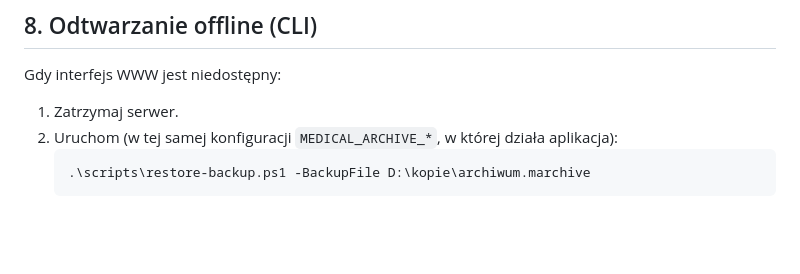
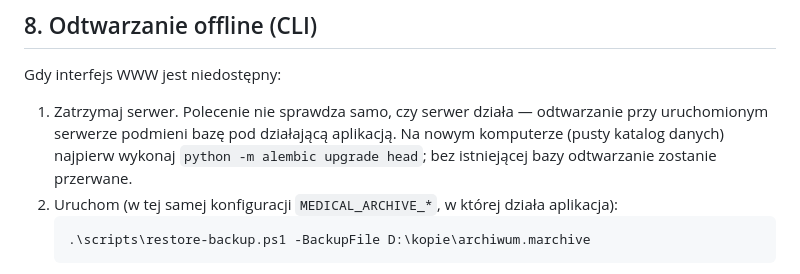
Before and after one commit to zurkow/medyczne-archiwum, a Markdown page: README.md, the part around one of its changes. Drawn GitHub-style; blank space fills up the shorter version.

````diff
--- a/README.md
+++ b/README.md
@@ -257,7 +257,11 @@ Co się dzieje:
 
 Gdy interfejs WWW jest niedostępny:
 
-1. Zatrzymaj serwer.
+1. Zatrzymaj serwer. Polecenie nie sprawdza samo, czy serwer działa — odtwarzanie
+   przy uruchomionym serwerze podmieni bazę pod działającą aplikacją.
+   Na nowym komputerze (pusty katalog danych) najpierw wykonaj
+   `python -m alembic upgrade head`; bez istniejącej bazy odtwarzanie zostanie
+   przerwane.
 2. Uruchom (w tej samej konfiguracji `MEDICAL_ARCHIVE_*`, w której działa
    aplikacja):
    ```powershell
````
Also changed, not shown: other parts of README.md (+5 -0 lines).
